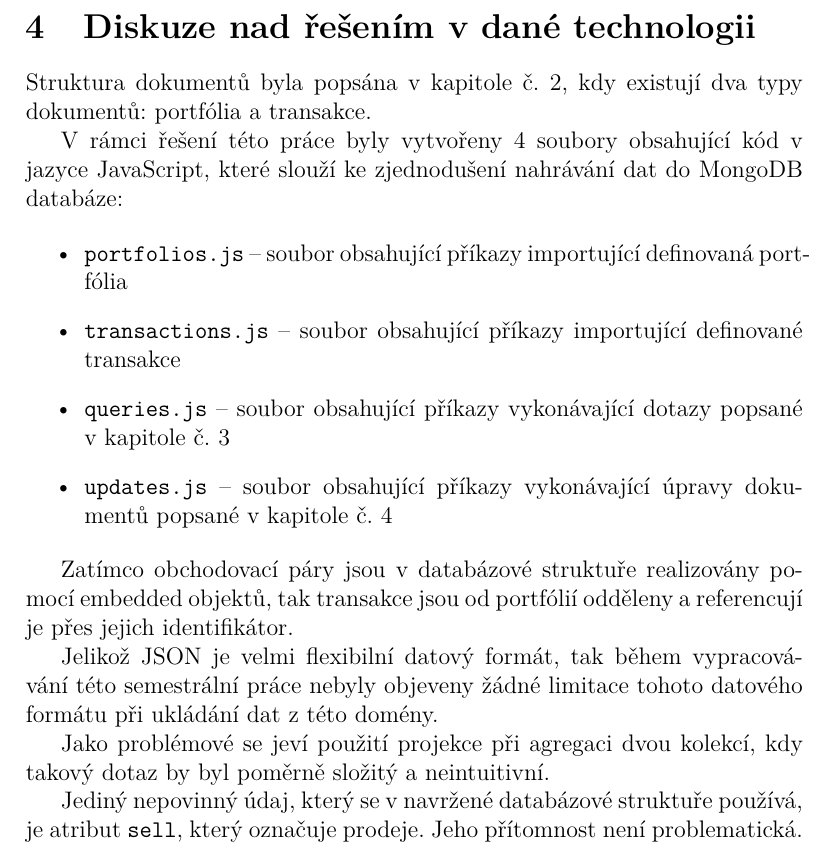
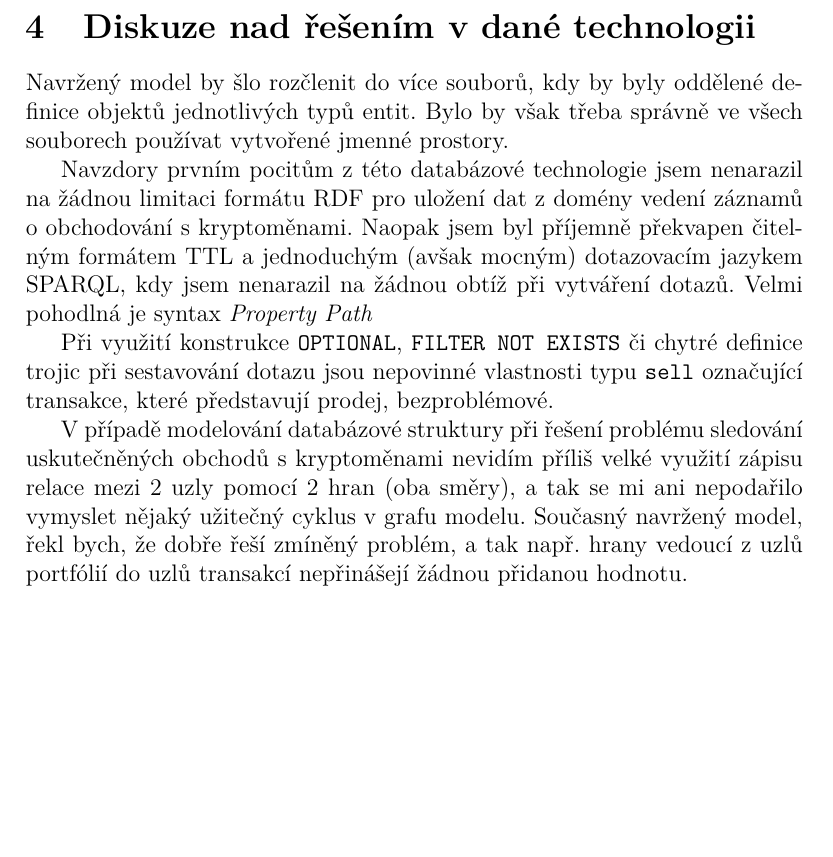
Before and after one commit to topnax/kiv-db2, a LaTeX document (sp/03/doc/doc.tex): part of page 12 of 12, cut so that both start at the same text, the shorter picture padded with empty space. Compiled offline with pdfLaTeX.

Commit message:
Added discussion

```diff
--- a/sp/03/doc/doc.tex
+++ b/sp/03/doc/doc.tex
@@ -396,24 +396,13 @@ WHERE {
 Hodnota transakce je vypočtena vynásobením objemu transakce a ceny za jednu minci kryptoměny.
 
 \section{Diskuze nad řešením v dané technologii}
-Struktura dokumentů byla popsána v kapitole č. 2, kdy existují dva typy dokumentů: portfólia a transakce.
+Navržený model by šlo rozčlenit do více souborů, kdy by byly oddělené definice objektů jednotlivých typů entit. Bylo by však třeba správně ve všech souborech používat vytvořené jmenné prostory.
 
-V rámci řešení této práce byly vytvořeny 4 soubory obsahující kód v jazyce JavaScript, které slouží ke zjednodušení nahrávání dat do MongoDB databáze:
+Navzdory prvním pocitům z této databázové technologie jsem nenarazil na žádnou limitaci formátu RDF pro uložení dat z domény vedení záznamů o obchodování s kryptoměnami. Naopak jsem byl příjemně překvapen čitelným formátem TTL a jednoduchým (avšak mocným) dotazovacím jazykem SPARQL, kdy jsem nenarazil na žádnou obtíž při vytváření dotazů. Velmi pohodlná je syntax \textit{Property Path}
 
-\begin{itemize}
-    \item \texttt{portfolios.js} -- soubor obsahující příkazy importující definovaná portfólia
-    \item \texttt{transactions.js} -- soubor obsahující příkazy importující definované transakce
-    \item \texttt{queries.js} -- soubor obsahující příkazy vykonávající dotazy popsané v kapitole č. 3
-    \item \texttt{updates.js} -- soubor obsahující příkazy vykonávající úpravy dokumentů popsané v kapitole č. 4
-\end{itemize}
+Při využití konstrukce \texttt{OPTIONAL}, \texttt{FILTER NOT EXISTS} či chytré definice trojic při sestavování dotazu jsou nepovinné vlastnosti typu \texttt{sell} označující transakce, které představují prodej, bezproblémové.
 
-Zatímco obchodovací páry jsou v databázové struktuře realizovány pomocí embedded objektů, tak transakce jsou od portfólií odděleny a referencují je přes jejich identifikátor.
-
-Jelikož JSON je velmi flexibilní datový formát, tak během vypracovávání této semestrální práce nebyly objeveny žádné limitace tohoto datového formátu při ukládání dat z této domény.
-
-Jako problémové se jeví použití projekce při agregaci dvou kolekcí, kdy takový dotaz by byl poměrně složitý a neintuitivní.
-
-Jediný nepovinný údaj, který se v navržené databázové struktuře používá, je atribut \texttt{sell}, který označuje prodeje. Jeho přítomnost není problematická.
+V případě modelování databázové struktury při řešení problému sledování uskutečněných obchodů s kryptoměnami nevidím příliš velké využití zápisu relace mezi 2 uzly pomocí 2 hran (oba směry), a tak se mi ani nepodařilo vymyslet nějaký užitečný cyklus v grafu modelu. Současný navržený model, řekl bych, že dobře řeší zmíněný problém, a tak např. hrany vedoucí z uzlů portfólií do uzlů transakcí nepřinášejí žádnou přidanou hodnotu.
 
 
 
```
